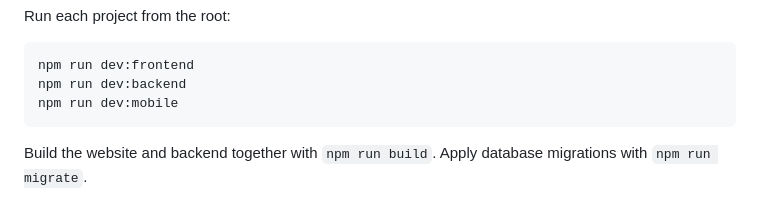
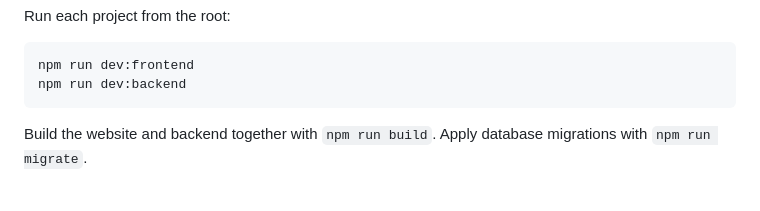
Before and after one commit to sankhyapatra0808/SplitVerse_Mobile, a Markdown page: README.md, the part around the change. GitHub-like rendering.

Commit message:
Remove mobile command from README
Removed mobile development command from README.

````diff
--- a/README.md
+++ b/README.md
@@ -17,7 +17,6 @@ Run each project from the root:
 ```bash
 npm run dev:frontend
 npm run dev:backend
-npm run dev:mobile
 ```
 
 Build the website and backend together with `npm run build`. Apply database
````
